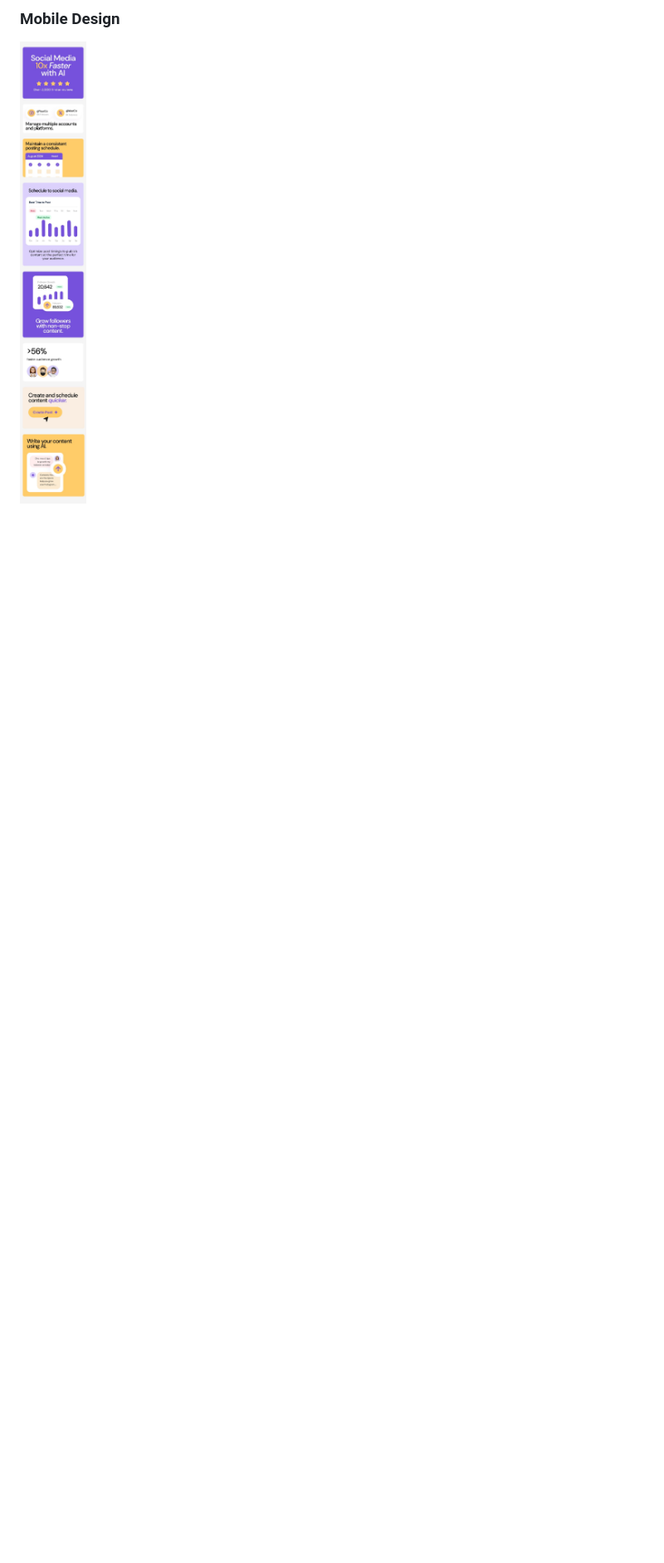
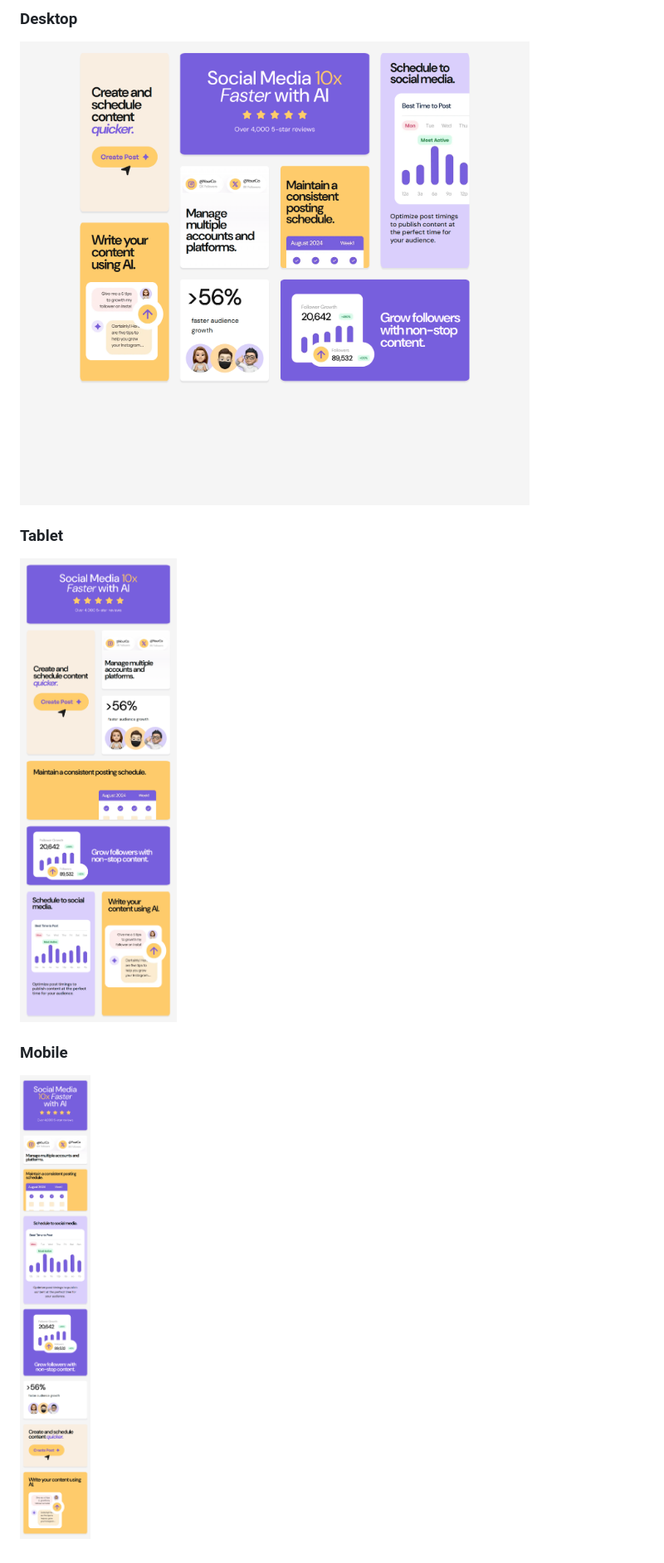
Before and after one commit to SublimeAdel/bento_grid_challenge, a Markdown page: README.md, the part around the change printed below. Shown: that part at 83% size. Drawn GitHub-style; pictures changed too: screencapture-desktop.png (added), screencapture-mobile.png (added), screencapture-tablet.png (added); blank space fills up the shorter version.

Commit message:
added Tablet stylings

```diff
--- a/README.md
+++ b/README.md
@@ -32,3 +38,9 @@ Users should be able to:
 
-### Mobile Design
-![](./mobile-design.jpg)
+  ### Desktop
+  ![](./screencapture-desktop.png)
+
+  ### Tablet
+  ![](./screencapture-tablet.png)
+
+  ### Mobile
+  ![](./screencapture-mobile.png)
```
Also changed, not shown: other parts of README.md (+6 -0 lines), 2 other files.
